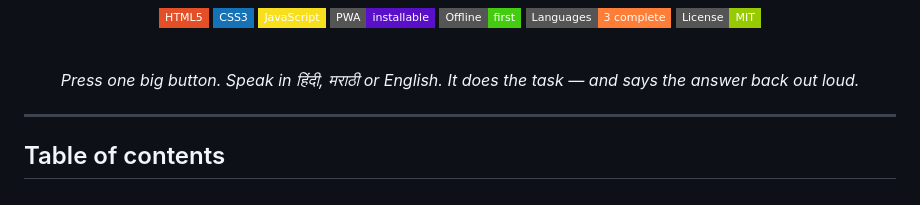
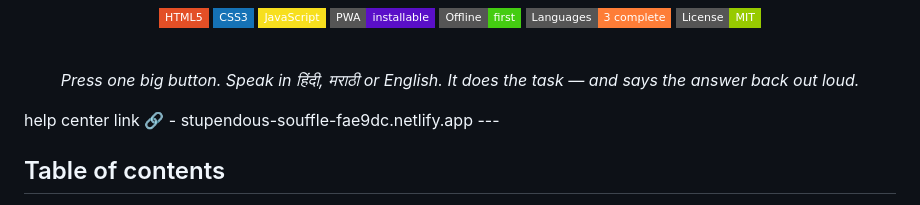
Before and after one commit to samarthmishra12345678-lab/awaaz-voice-assistant, a Markdown page: README.md, the part around the change. Drawn GitHub-style; badges without logos.

```diff
--- a/README.md
+++ b/README.md
@@ -23,7 +23,7 @@
 <i>Press one big button. Speak in हिंदी, मराठी or English. It does the task — and says the answer back out loud.</i>
 
 </div>
-
+help center link 🔗 - stupendous-souffle-fae9dc.netlify.app
 ---
 
 ## Table of contents
```
